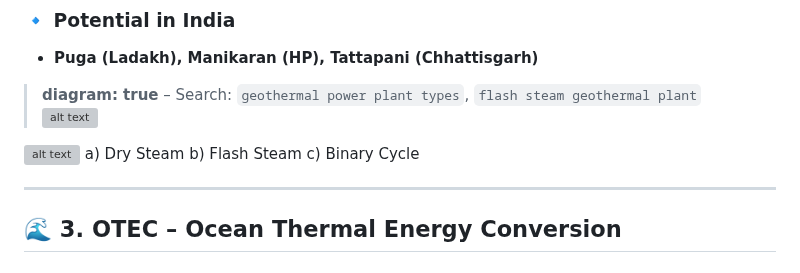
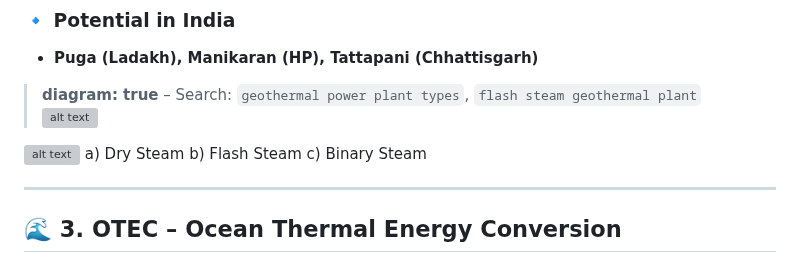
Before and after one commit to nakuldevmv/todos, a Markdown page: activemd/res.md, the part around one of its changes. Rendered like a GitHub page; grey boxes are pictures that could not be loaded.

```diff
--- a/activemd/res.md
+++ b/activemd/res.md
@@ -856,7 +856,7 @@ Device used for biomass gasification.
 ![alt text](https://www.researchgate.net/publication/351120404/figure/fig2/AS%3A1027427102883843%401621969118649/Types-of-geothermal-power-plants-a-dry-steam-geothermal-plant-b-flash-steam.png)
 a) Dry Steam
 b) Flash Steam
-c) Binary Cycle
+c) Binary Steam
 
 ---
 
```
Also changed, not shown: other parts of activemd/res.md (+1 -1 lines).
